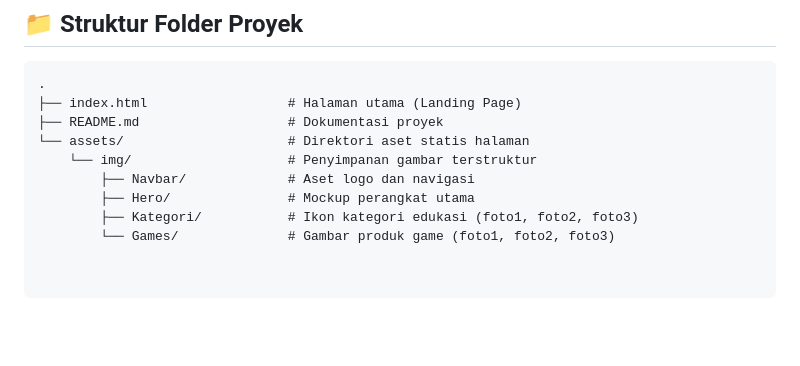
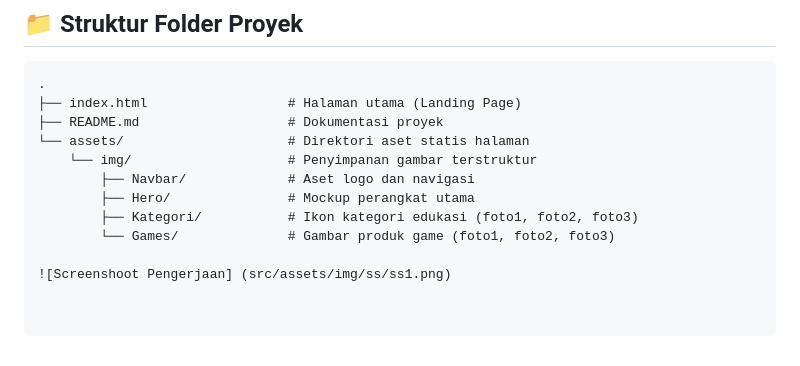
Before and after one commit to tehtongtjie/TailwindCSS-Dasar-Implementasi-UI, a Markdown page: README.md, the part around the change. GitHub-like rendering; blank space fills up the shorter version.

```diff
--- a/README.md
+++ b/README.md
@@ -40,3 +40,5 @@ Halaman ini dirancang secara modular dan responsif (*Mobile-First Approach*) den
         ├── Hero/               # Mockup perangkat utama
         ├── Kategori/           # Ikon kategori edukasi (foto1, foto2, foto3)
         └── Games/              # Gambar produk game (foto1, foto2, foto3)
+
+![Screenshoot Pengerjaan] (src/assets/img/ss/ss1.png)
```
